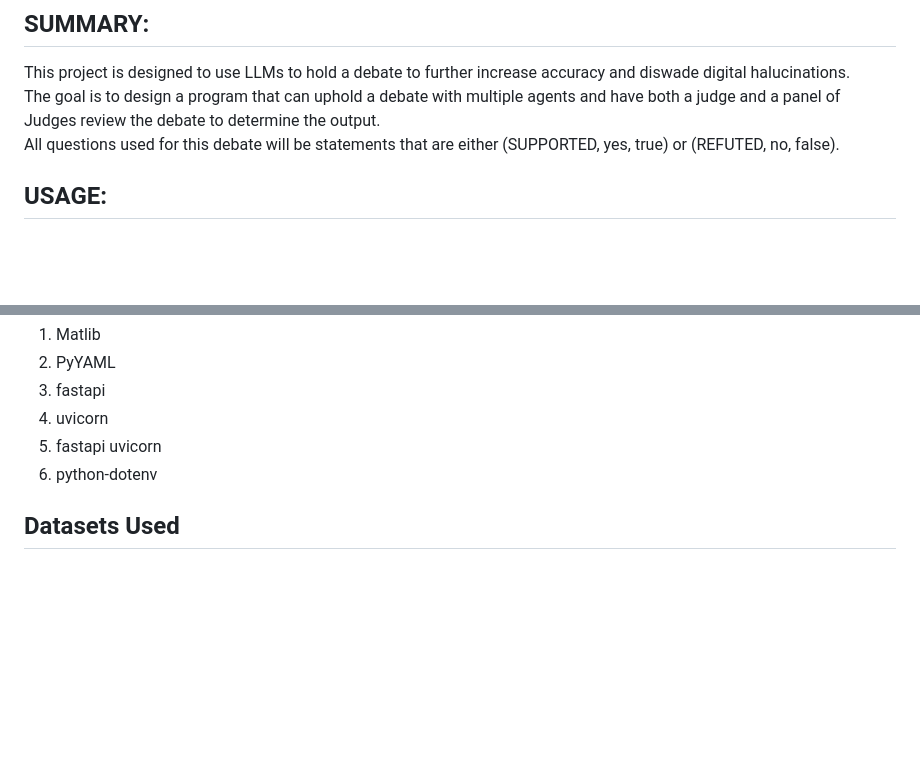
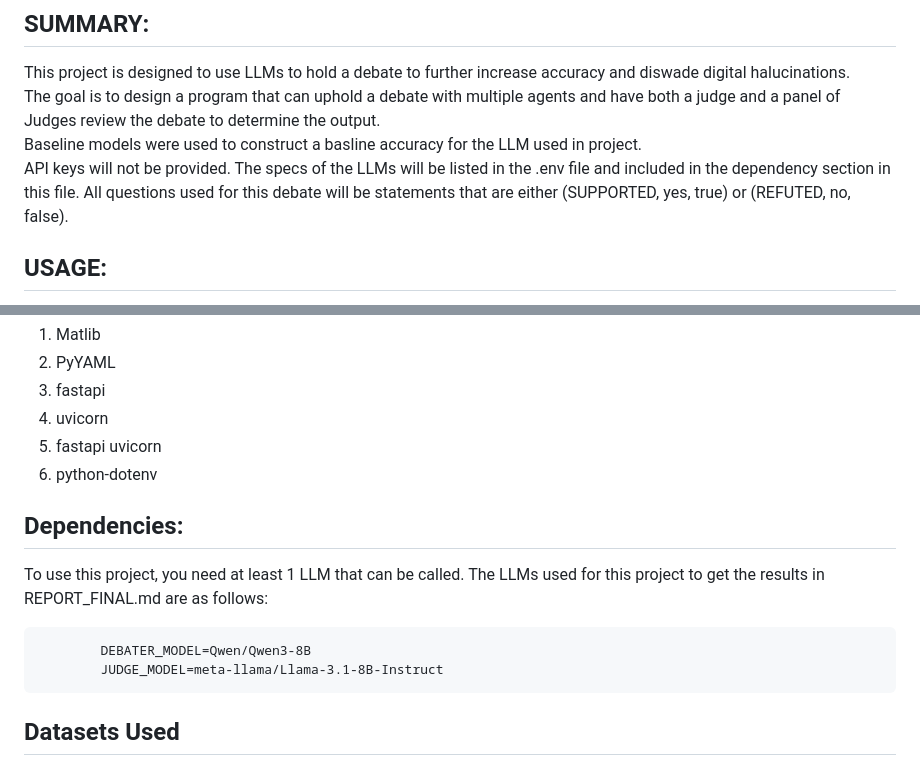
Before and after one commit to OrangeHacker1/AI_Debater_Triple_Judge, a Markdown page: README.md, 2 parts joined by grey strips. Rendered like a GitHub page; blank space fills up the shorter version.

Commit message:
Update README with baseline models and LLM specs
Added baseline model information and LLM specs to README.

```diff
--- a/README.md
+++ b/README.md
@@ -4,6 +4,8 @@
 
 This project is designed to use LLMs to hold a debate to further increase accuracy and diswade digital halucinations.
 The goal is to design a program that can uphold a debate with multiple agents and have both a judge and a panel of Judges review the debate to determine the output.
+Baseline models were used to construct a basline accuracy for the LLM used in project.
+API keys will not be provided. The specs of the LLMs will be listed in the .env file and included in the dependency section in this file.
 All questions used for this debate will be statements that are either (SUPPORTED, yes, true) or (REFUTED, no, false).
 
 ## USAGE:
@@ -32,6 +34,13 @@ NOTE: This command will open a webpage. You need to connect via a webpage.
   5. fastapi uvicorn
   6. python-dotenv
 
+## Dependencies:
+
+To use this project, you need at least 1 LLM that can be called. The LLMs used for this project to get the results in REPORT_FINAL.md are as follows:
+
+            DEBATER_MODEL=Qwen/Qwen3-8B
+            JUDGE_MODEL=meta-llama/Llama-3.1-8B-Instruct
+
 ## Datasets Used
 
 There are two main datasets used.
```
